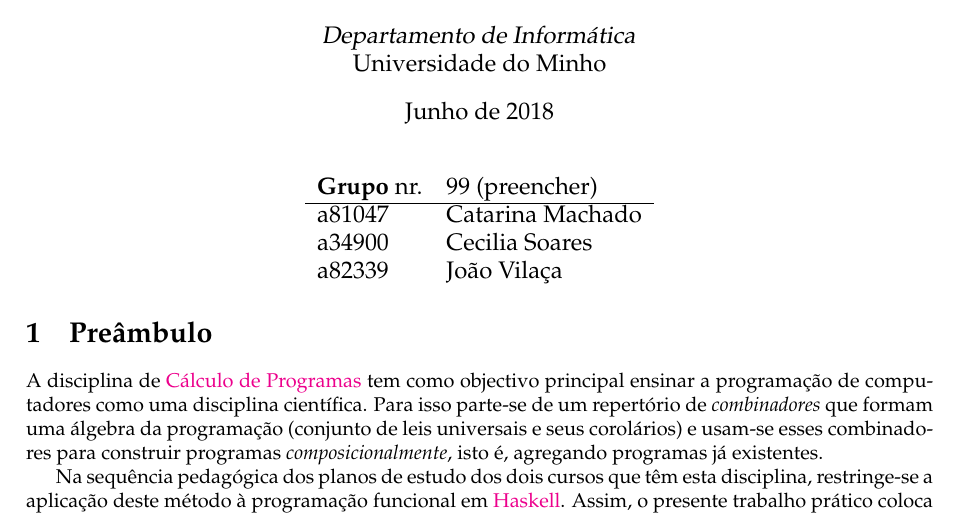
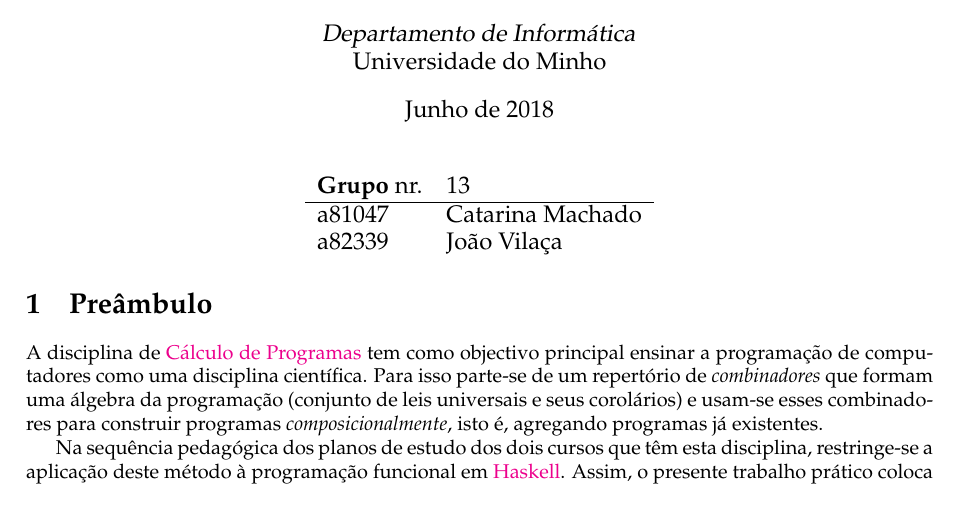
Before and after one commit to catarinamachado/CP, a LaTeX document (cp1718t.tex): part of page 1 of 14, cut so that both start at the same text. Compiled offline with pdfLaTeX.

Commit message:
add numero do grupo

```diff
--- a/cp1718t.tex
+++ b/cp1718t.tex
@@ -295,11 +295,9 @@
 
 \begin{center}\large
 \begin{tabular}{ll}
-\textbf{Grupo} nr. & 99 (preencher)
+\textbf{Grupo} nr. & 13
 \\\hline
 a81047 & Catarina Machado
-\\
-a34900 & Cecilia Soares
 \\
 a82339 & João Vilaça
 \end{tabular}
```
Also changed, not shown: cp1718t.pdf, 1 other file.
